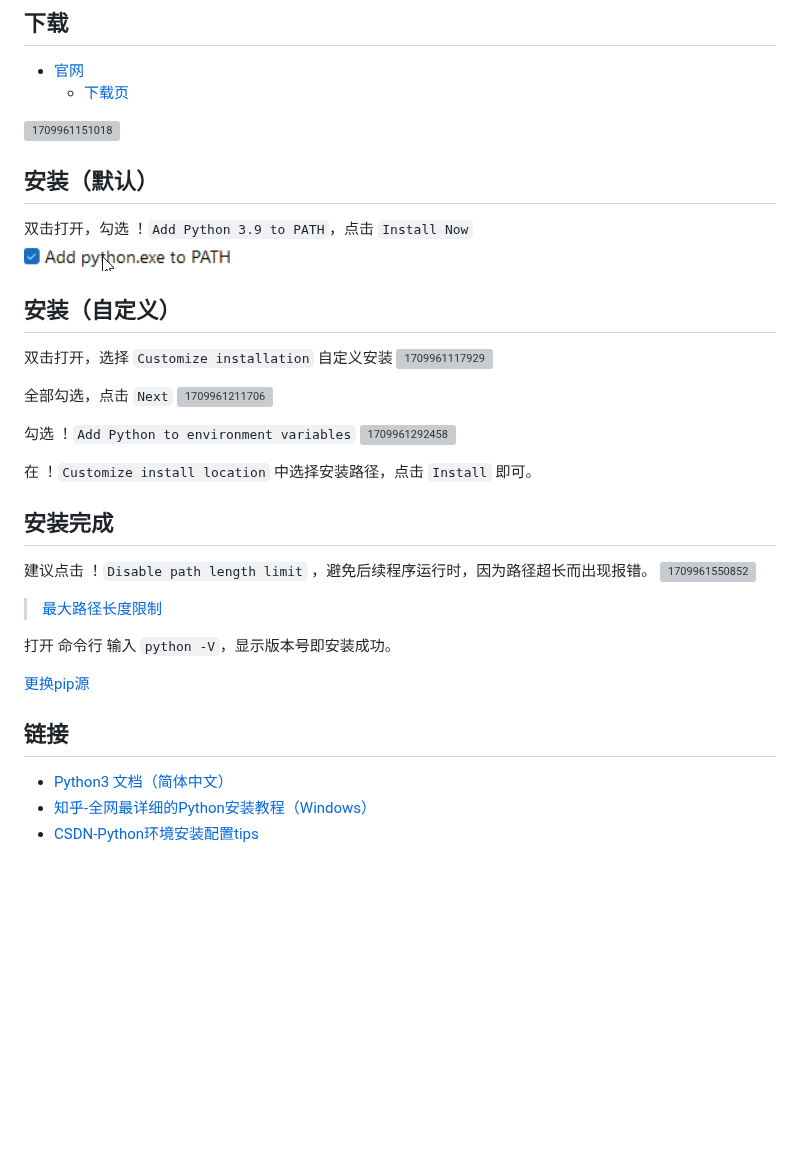
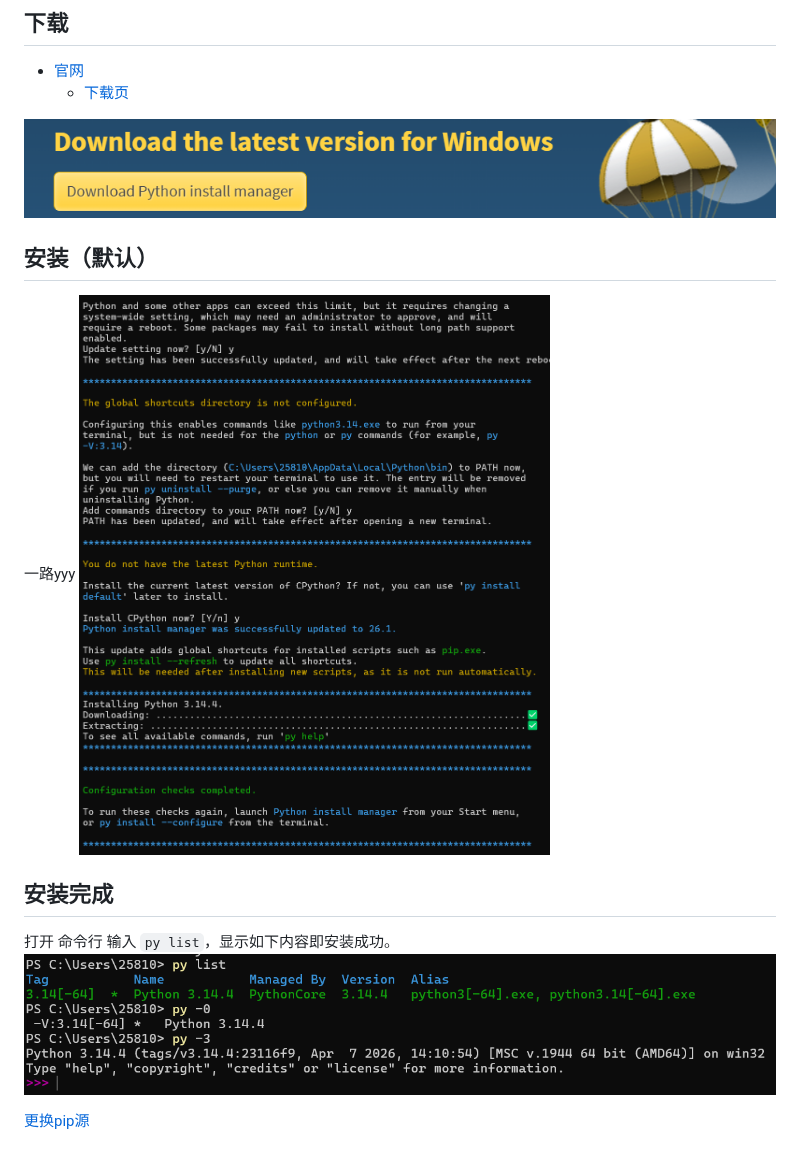
Before and after one commit to xftxyz2001/ways, a Markdown page: Python下载与安装.md, the part around the change. GitHub-like rendering; pictures changed too: image/Python下载与安装/1777133474350.png (added), image/Python下载与安装/1777133738138.png (added), image/Python下载与安装/1777133971568.png (added); blank space fills up the shorter version; grey boxes are pictures that could not be loaded.

```diff
--- a/Python下载与安装.md
+++ b/Python下载与安装.md
@@ -2,39 +2,16 @@
 - [官网](https://www.python.org/)
   - [下载页](https://www.python.org/downloads/)
 
-![1709961151018](image/Python下载与安装/1709961151018.png)
+![1777133474350](image/Python下载与安装/1777133474350.png)
 
 
 ## 安装（默认）
-双击打开，勾选 ！`Add Python 3.9 to PATH`，点击 `Install Now`
-![1709961394113](image/Python下载与安装/1709961394113.png)
+一路yyy
+![1777133738138](image/Python下载与安装/1777133738138.png)
+
+## 安装完成
+打开 命令行 输入 `py list`，显示如下内容即安装成功。
+![1777133971568](image/Python下载与安装/1777133971568.png)
 
 
-## 安装（自定义）
-双击打开，选择 `Customize installation` 自定义安装
-![1709961117929](image/Python下载与安装/1709961117929.png)
-
-全部勾选，点击 `Next`
-![1709961211706](image/Python下载与安装/1709961211706.png)
-
-勾选 ！`Add Python to environment variables`
-![1709961292458](image/Python下载与安装/1709961292458.png)
-
-在 ！`Customize install location` 中选择安装路径，点击 `Install` 即可。
-
-
-## 安装完成
-建议点击 ！`Disable path length limit` ，避免后续程序运行时，因为路径超长而出现报错。
-![1709961550852](image/Python下载与安装/1709961550852.png)
-
-> [最大路径长度限制](https://learn.microsoft.com/zh-cn/windows/win32/fileio/maximum-file-path-limitation?tabs=registry)
-
-打开 命令行 输入 `python -V`，显示版本号即安装成功。
-
 [更换pip源](./pipindexurl.bat)
-
-
-## 链接
-- [Python3 文档（简体中文）](https://docs.python.org/zh-cn/3/)
-- [知乎-全网最详细的Python安装教程（Windows）](https://zhuanlan.zhihu.com/p/344887837)
-- [CSDN-Python环境安装配置tips](https://blog.csdn.net/Mr_Aspirin/article/details/128034147)
```
Also changed, not shown: Windows下Git的安装.md (+1 -1 lines).
